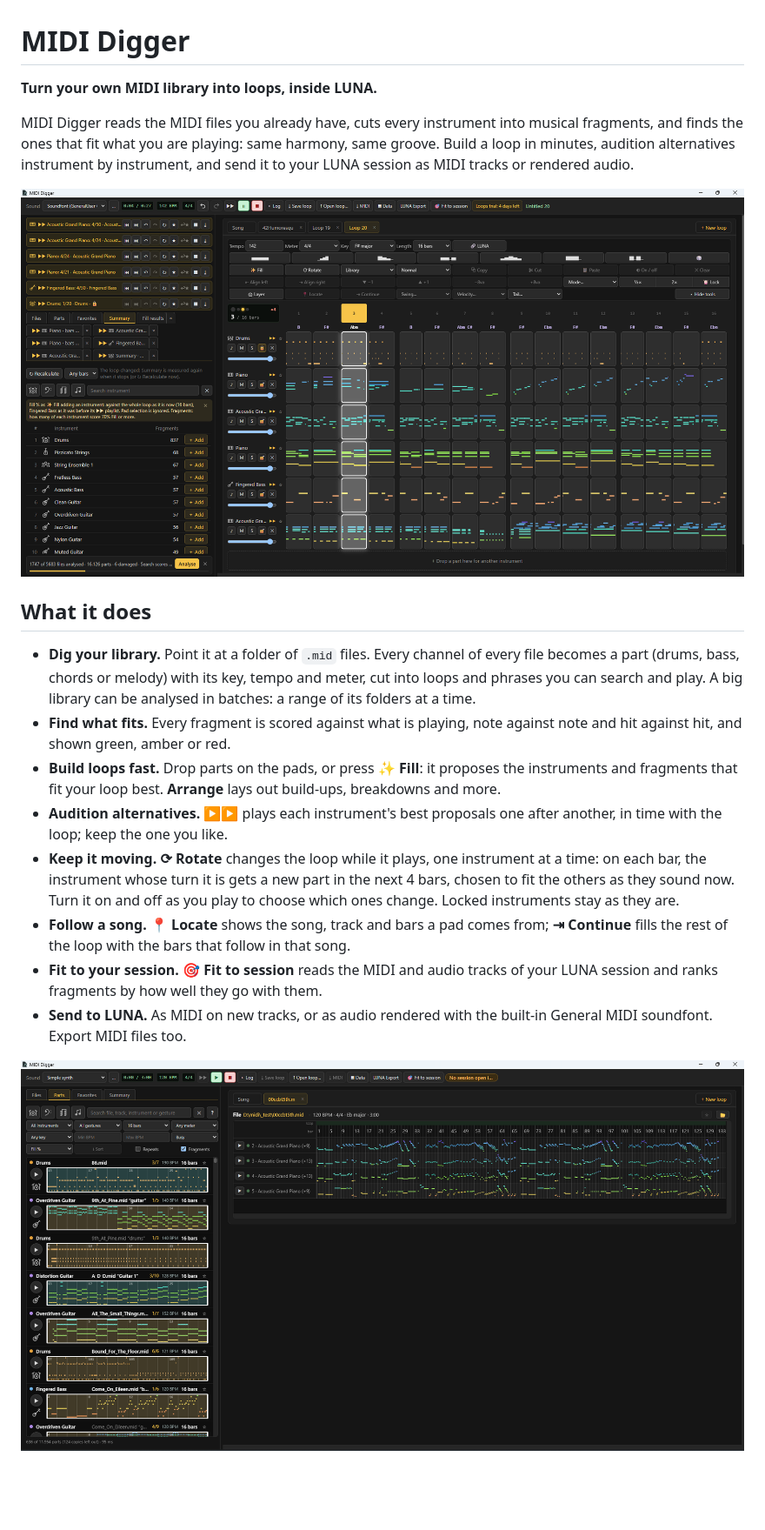
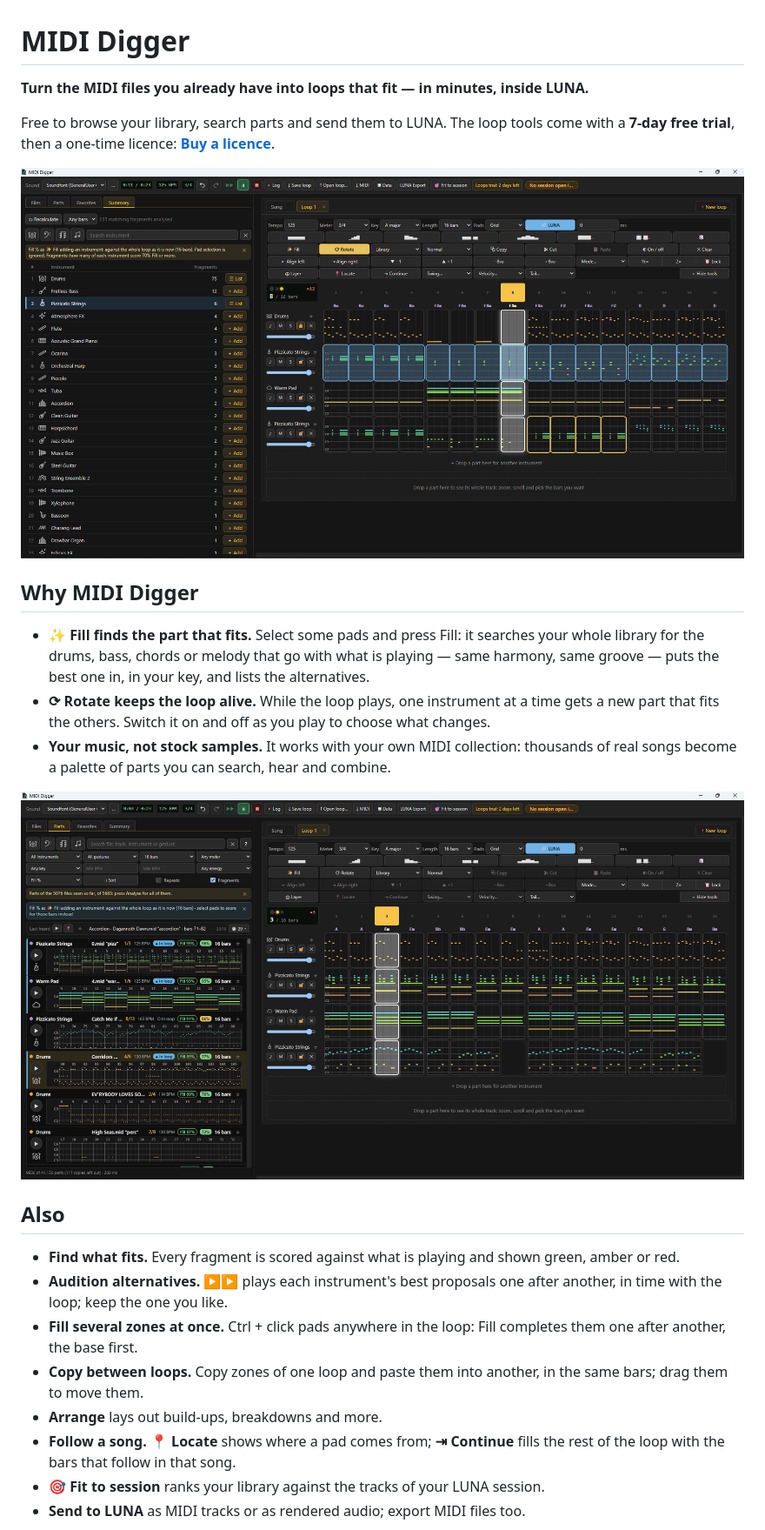
Before and after one commit to pablortiz/MidiDigger, a Markdown page: README.md, the part around one of its changes. Shown at 87% size. GitHub-like rendering; pictures changed too: docs/images/loop.png, docs/images/parts.png; blank space fills up the shorter version.

```diff
--- a/README.md
+++ b/README.md
@@ -1,39 +1,39 @@
 # MIDI Digger
 
-**Turn your own MIDI library into loops, inside LUNA.**
+**Turn the MIDI files you already have into loops that fit — in minutes, inside LUNA.**
 
-MIDI Digger reads the MIDI files you already have, cuts every instrument into musical
-fragments, and finds the ones that fit what you are playing: same harmony, same groove.
-Build a loop in minutes, audition alternatives instrument by instrument, and send it to
-your LUNA session as MIDI tracks or rendered audio.
+Free to browse your library, search parts and send them to LUNA. The loop tools come with a
+**7-day free trial**, then a one-time licence: **[Buy a licence](https://pablotab2.gumroad.com/l/gufosk?utm_source=readme&utm_medium=github)**.
 
 ![MIDI Digger: a loop built from fragments of different songs](https://raw.githubusercontent.com/pablortiz/MidiDigger/main/docs/images/loop.png)
 
-## What it does
+## Why MIDI Digger
 
-- **Dig your library.** Point it at a folder of `.mid` files. Every channel of every file
-  becomes a part (drums, bass, chords or melody) with its key, tempo and meter, cut into
-  loops and phrases you can search and play. A big library can be analysed in batches: a
-  range of its folders at a time.
-- **Find what fits.** Every fragment is scored against what is playing, note against note and
-  hit against hit, and shown green, amber or red.
-- **Build loops fast.** Drop parts on the pads, or press **✨ Fill**: it proposes the
-  instruments and fragments that fit your loop best. **Arrange** lays out build-ups,
-  breakdowns and more.
+- **✨ Fill finds the part that fits.** Select some pads and press Fill: it searches your
+  whole library for the drums, bass, chords or melody that go with what is playing — same
+  harmony, same groove — puts the best one in, in your key, and lists the alternatives.
+- **⟳ Rotate keeps the loop alive.** While the loop plays, one instrument at a time gets a new
+  part that fits the others. Switch it on and off as you play to choose what changes.
+- **Your music, not stock samples.** It works with your own MIDI collection: thousands of
+  real songs become a palette of parts you can search, hear and combine.
+
+![Parts: fragments of your library ranked by how well they fit](https://raw.githubusercontent.com/pablortiz/MidiDigger/main/docs/images/parts.png)
+
+## Also
+
+- **Find what fits.** Every fragment is scored against what is playing and shown green,
+  amber or red.
 - **Audition alternatives.** **▶▶** plays each instrument's best proposals one after another,
   in time with the loop; keep the one you like.
-- **Keep it moving.** **⟳ Rotate** changes the loop while it plays, one instrument at a time:
-  on each bar, the instrument whose turn it is gets a new part in the next 4 bars, chosen to fit
-  the others as they sound now. Turn it on and off as you play to choose which ones change.
-  Locked instruments stay as they are.
-- **Follow a song.** **📍 Locate** shows the song, track and bars a pad comes from;
-  **⇥ Continue** fills the rest of the loop with the bars that follow in that song.
-- **Fit to your session.** **🎯 Fit to session** reads the MIDI and audio tracks of your LUNA
-  session and ranks fragments by how well they go with them.
-- **Send to LUNA.** As MIDI on new tracks, or as audio rendered with the built-in General MIDI
-  soundfont. Export MIDI files too.
-
-![Parts: fragments of your library ranked by how well they fit](https://raw.githubusercontent.com/pablortiz/MidiDigger/main/docs/images/parts.png)
+- **Fill several zones at once.** Ctrl + click pads anywhere in the loop: Fill completes them
+  one after another, the base first.
+- **Copy between loops.** Copy zones of one loop and paste them into another, in the same bars;
+  drag them to move them.
+- **Arrange** lays out build-ups, breakdowns and more.
+- **Follow a song.** **📍 Locate** shows where a pad comes from; **⇥ Continue** fills the
+  rest of the loop with the bars that follow in that song.
+- **🎯 Fit to session** ranks your library against the tracks of your LUNA session.
+- **Send to LUNA** as MIDI tracks or as rendered audio; export MIDI files too.
 
 ![Fill results: the instruments that fit the loop, and their best fragments](https://raw.githubusercontent.com/pablortiz/MidiDigger/main/docs/images/fill.png)
 
```
Also changed, not shown: other parts of README.md (+24 -78 lines), docs/how-it-works.md (added, +82 -0 lines), release/README.md (+1 -1 lines), docs/images/fill.png, icon.png, 2 other files.
